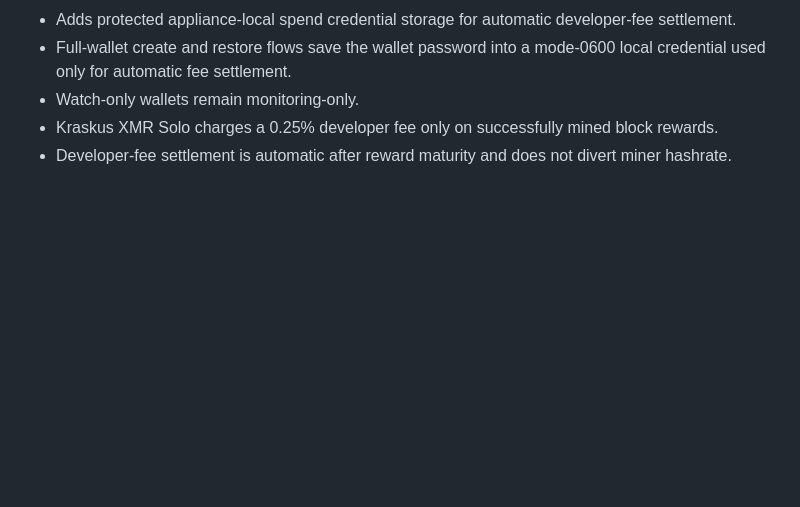
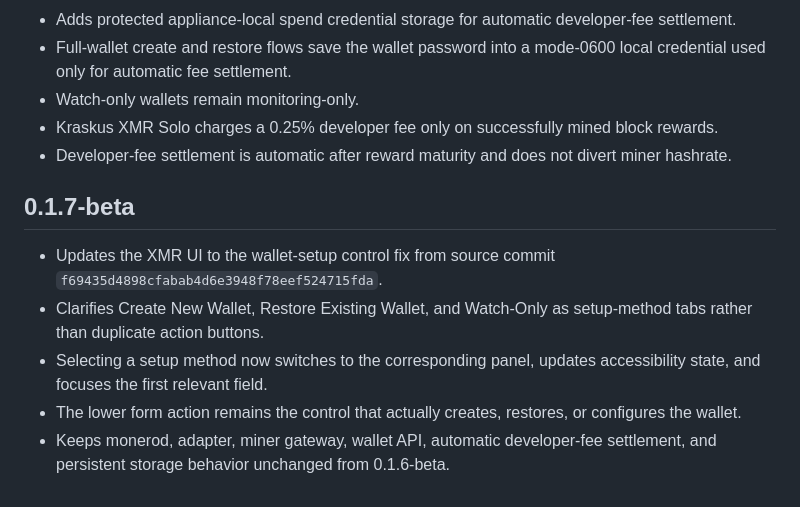
Before and after one commit to kraskuscrypto/Kraskus-5tratStore, a Markdown page: kraskus-xmr-solo/README.md, the part around the change. Drawn GitHub-style; blank space fills up the shorter version.

Commit message:
Document XMR store 0.1.7-beta

```diff
--- a/kraskus-xmr-solo/README.md
+++ b/kraskus-xmr-solo/README.md
@@ -80,3 +80,12 @@ Kraskus brand asset vault.
 - Watch-only wallets remain monitoring-only.
 - Kraskus XMR Solo charges a 0.25% developer fee only on successfully mined block rewards.
 - Developer-fee settlement is automatic after reward maturity and does not divert miner hashrate.
+
+
+## 0.1.7-beta
+
+- Updates the XMR UI to the wallet-setup control fix from source commit `f69435d4898cfabab4d6e3948f78eef524715fda`.
+- Clarifies Create New Wallet, Restore Existing Wallet, and Watch-Only as setup-method tabs rather than duplicate action buttons.
+- Selecting a setup method now switches to the corresponding panel, updates accessibility state, and focuses the first relevant field.
+- The lower form action remains the control that actually creates, restores, or configures the wallet.
+- Keeps monerod, adapter, miner gateway, wallet API, automatic developer-fee settlement, and persistent storage behavior unchanged from 0.1.6-beta.
```
